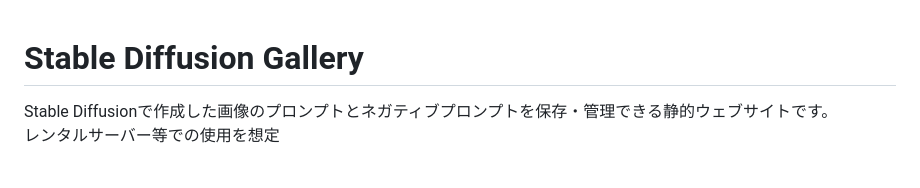
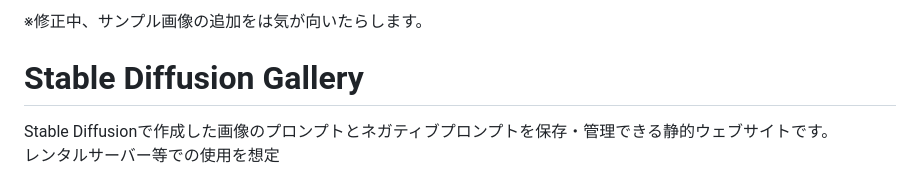
Before and after one commit to momijiina/Stable-Diffusion-Gallery, a Markdown page: README.md, the part around the change. Drawn GitHub-style.

```diff
--- a/README.md
+++ b/README.md
@@ -1,3 +1,4 @@
+※修正中、サンプル画像の追加をは気が向いたらします。
 # Stable Diffusion Gallery
 Stable Diffusionで作成した画像のプロンプトとネガティブプロンプトを保存・管理できる静的ウェブサイトです。<br/>
 レンタルサーバー等での使用を想定
```
